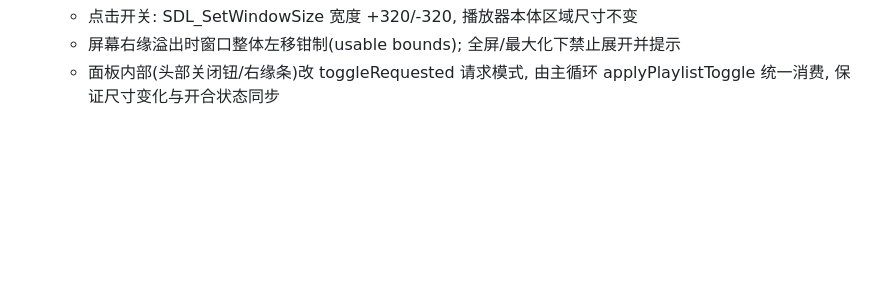
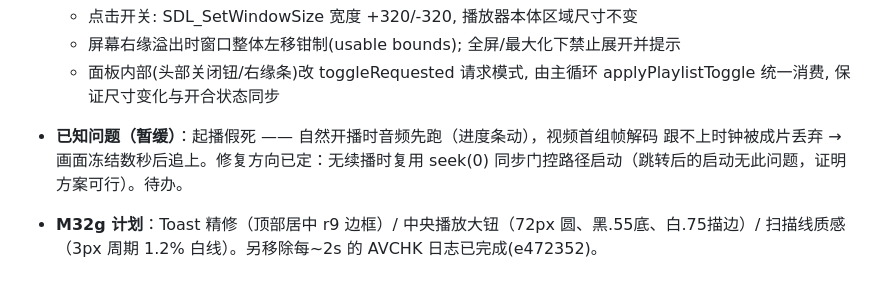
Before and after one commit to liu-li-huan-ying/phantom-video, a Markdown page: docs/DEVELOPMENT_LOG.md, the part around the change. Rendered like a GitHub page; blank space fills up the shorter version.

Commit message:
docs: 起播假死问题记录(暂缓) + M32g 计划

```diff
--- a/docs/DEVELOPMENT_LOG.md
+++ b/docs/DEVELOPMENT_LOG.md
@@ -1168,3 +1168,9 @@
   - 屏幕右缘溢出时窗口整体左移钳制(usable bounds); 全屏/最大化下禁止展开并提示
   - 面板内部(头部关闭钮/右缘条)改 toggleRequested 请求模式,
     由主循环 applyPlaylistToggle 统一消费, 保证尺寸变化与开合状态同步
+
+- **已知问题（暂缓）**：起播假死 —— 自然开播时音频先跑（进度条动），视频首组帧解码
+  跟不上时钟被成片丢弃 → 画面冻结数秒后追上。修复方向已定：无续播时复用 seek(0)
+  同步门控路径启动（跳转后的启动无此问题，证明方案可行）。待办。
+- **M32g 计划**：Toast 精修（顶部居中 r9 边框）/ 中央播放大钮（72px 圆、黑.55底、白.75描边）/
+  扫描线质感（3px 周期 1.2% 白线）。另移除每~2s 的 AVCHK 日志已完成(e472352)。
```
